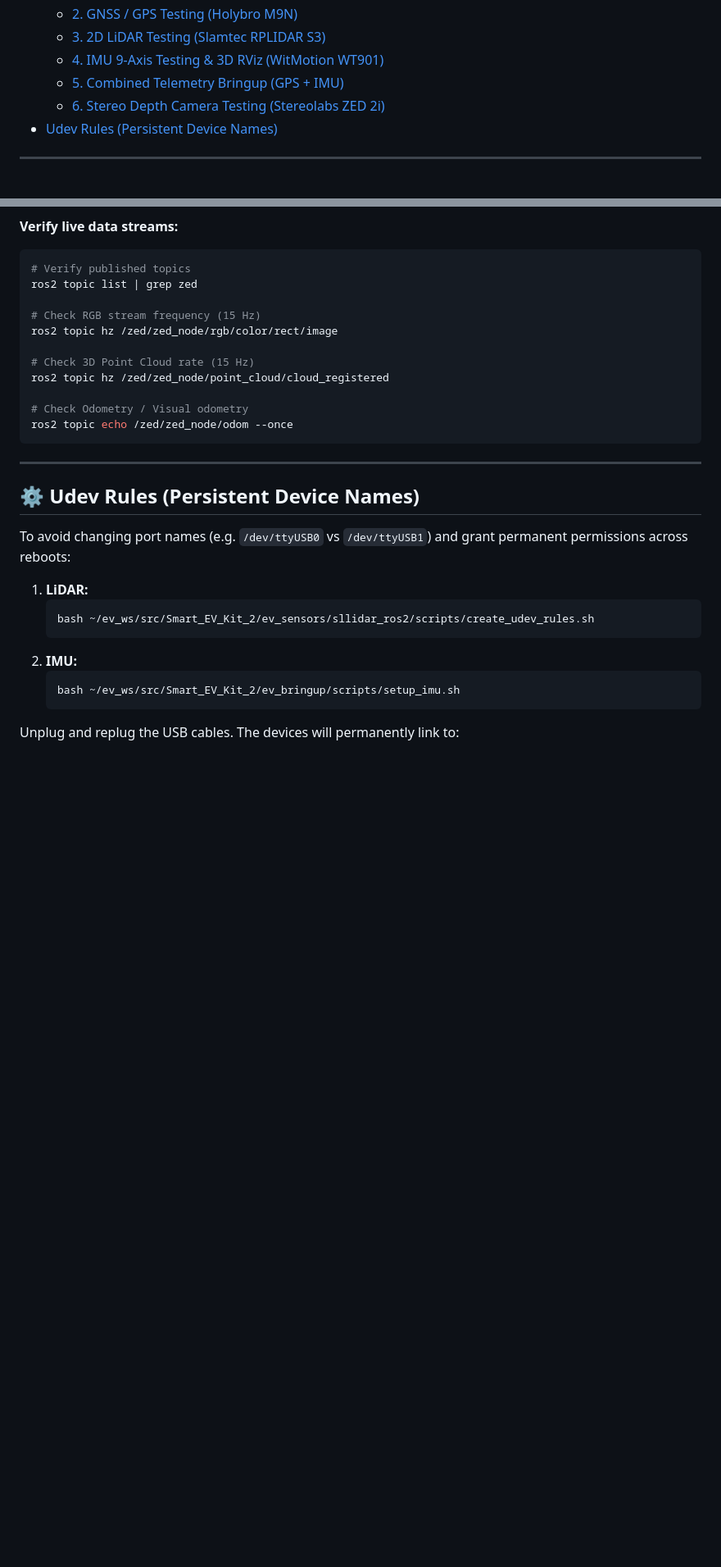
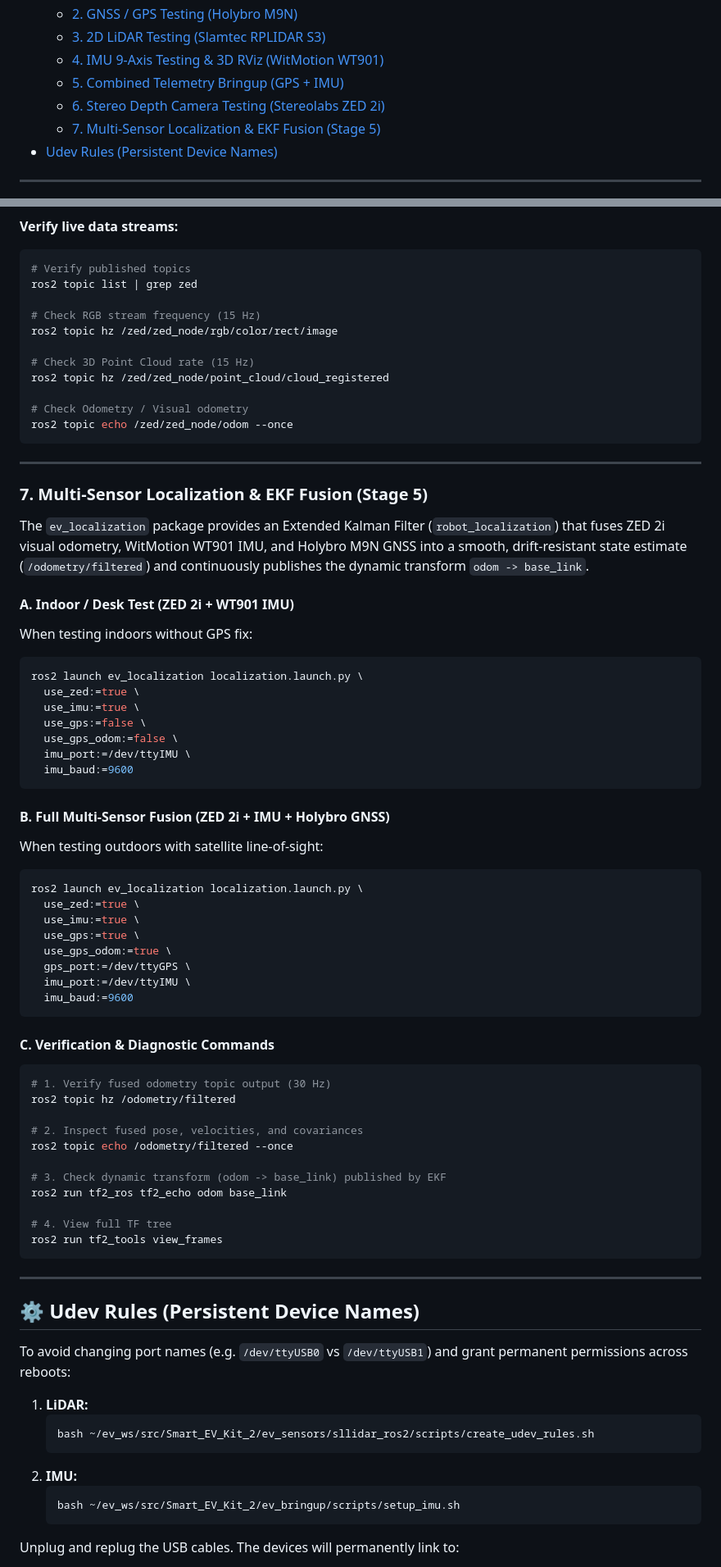
Before and after one commit to Mo-Elshamy/Smart_EV_Kit_2, a Markdown page: README.md, 2 parts joined by grey strips. Shown at 82% size. Rendered like a GitHub page; blank space fills up the shorter version.

Commit message:
docs: add Stage 5 multi-sensor localization testing and architecture documentation

````diff
--- a/README.md
+++ b/README.md
@@ -16,6 +16,7 @@ Upgraded Smart EV sensor rig with kinematics, transform pipelines, hardware driv
   - [4. IMU 9-Axis Testing & 3D RViz (WitMotion WT901)](#4-imu-9-axis-testing--3d-rviz-witmotion-wt901)
   - [5. Combined Telemetry Bringup (GPS + IMU)](#5-combined-telemetry-bringup-gps--imu)
   - [6. Stereo Depth Camera Testing (Stereolabs ZED 2i)](#6-stereo-depth-camera-testing-stereolabs-zed-2i)
+  - [7. Multi-Sensor Localization & EKF Fusion (Stage 5)](#7-multi-sensor-localization--ekf-fusion-stage-5)
 - [Udev Rules (Persistent Device Names)](#udev-rules-persistent-device-names)
 
 ---
@@ -307,6 +314,52 @@ ros2 topic echo /zed/zed_node/odom --once
 
 ---
 
+### 7. Multi-Sensor Localization & EKF Fusion (Stage 5)
+
+The `ev_localization` package provides an Extended Kalman Filter (`robot_localization`) that fuses ZED 2i visual odometry, WitMotion WT901 IMU, and Holybro M9N GNSS into a smooth, drift-resistant state estimate (`/odometry/filtered`) and continuously publishes the dynamic transform `odom -> base_link`.
+
+#### A. Indoor / Desk Test (ZED 2i + WT901 IMU)
+When testing indoors without GPS fix:
+```bash
+ros2 launch ev_localization localization.launch.py \
+  use_zed:=true \
+  use_imu:=true \
+  use_gps:=false \
+  use_gps_odom:=false \
+  imu_port:=/dev/ttyIMU \
+  imu_baud:=9600
+```
+
+#### B. Full Multi-Sensor Fusion (ZED 2i + IMU + Holybro GNSS)
+When testing outdoors with satellite line-of-sight:
+```bash
+ros2 launch ev_localization localization.launch.py \
+  use_zed:=true \
+  use_imu:=true \
+  use_gps:=true \
+  use_gps_odom:=true \
+  gps_port:=/dev/ttyGPS \
+  imu_port:=/dev/ttyIMU \
+  imu_baud:=9600
+```
+
+#### C. Verification & Diagnostic Commands
+```bash
+# 1. Verify fused odometry topic output (30 Hz)
+ros2 topic hz /odometry/filtered
+
+# 2. Inspect fused pose, velocities, and covariances
+ros2 topic echo /odometry/filtered --once
+
+# 3. Check dynamic transform (odom -> base_link) published by EKF
+ros2 run tf2_ros tf2_echo odom base_link
+
+# 4. View full TF tree
+ros2 run tf2_tools view_frames
+```
+
+---
+
 ## ⚙️ Udev Rules (Persistent Device Names)
 
 To avoid changing port names (e.g. `/dev/ttyUSB0` vs `/dev/ttyUSB1`) and grant permanent permissions across reboots:
````
Also changed, not shown: other parts of README.md (+6 -0 lines).
